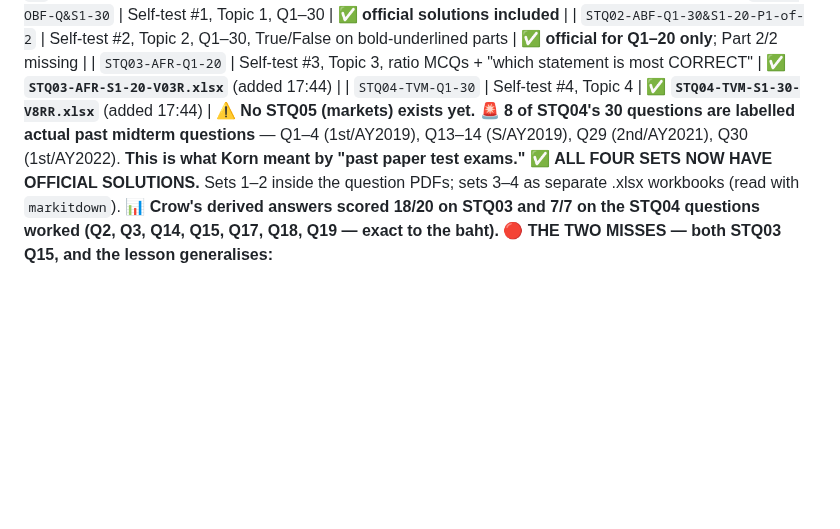
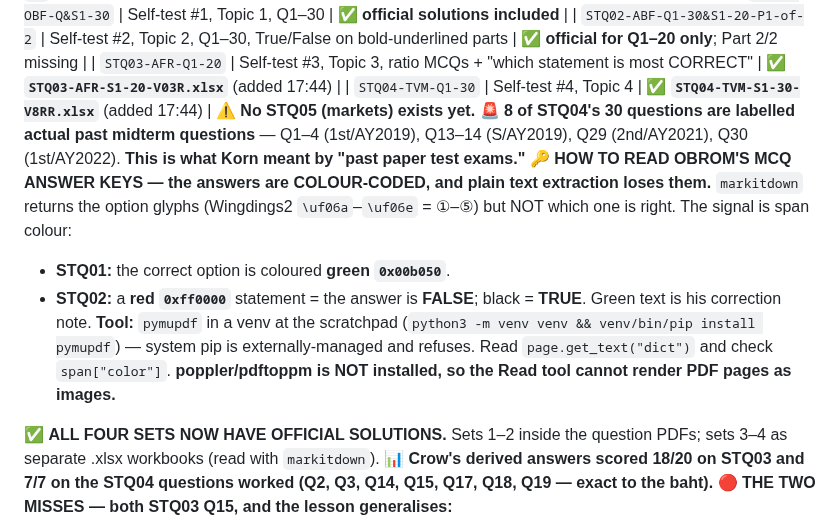
Before and after one commit to kornkritrse-byte/crow-config, a Markdown page: memory/project_midterms.md, the part around the change. GitHub-like rendering; blank space fills up the shorter version.

Commit message:
sync 2026-08-30 22:21

```diff
--- a/memory/project_midterms.md
+++ b/memory/project_midterms.md
@@ -456,6 +456,12 @@ Syllabus hours per topic (Lecture / Practical / Active-learning):
 | `STQ04-TVM-Q1-30` | Self-test #4, Topic 4 | ✅ **`STQ04-TVM-S1-30-V8RR.xlsx`** (added 17:44) |
 ⚠️ **No STQ05 (markets) exists yet.**
 🚨 **8 of STQ04's 30 questions are labelled actual past midterm questions** — Q1–4 (1st/AY2019), Q13–14 (S/AY2019), Q29 (2nd/AY2021), Q30 (1st/AY2022). **This is what Korn meant by "past paper test exams."**
+🔑 **HOW TO READ OBROM'S MCQ ANSWER KEYS — the answers are COLOUR-CODED, and plain text extraction loses them.**
+`markitdown` returns the option glyphs (Wingdings2 `\uf06a`–`\uf06e` = ①–⑤) but NOT which one is right. The signal is span colour:
+- **STQ01:** the correct option is coloured **green `0x00b050`**.
+- **STQ02:** a **red `0xff0000`** statement = the answer is **FALSE**; black = **TRUE**. Green text is his correction note.
+**Tool:** `pymupdf` in a venv at the scratchpad (`python3 -m venv venv && venv/bin/pip install pymupdf`) — system pip is externally-managed and refuses. Read `page.get_text("dict")` and check `span["color"]`. **poppler/pdftoppm is NOT installed, so the Read tool cannot render PDF pages as images.**
+
 ✅ **ALL FOUR SETS NOW HAVE OFFICIAL SOLUTIONS.** Sets 1–2 inside the question PDFs; sets 3–4 as separate .xlsx workbooks (read with `markitdown`).
 📊 **Crow's derived answers scored 18/20 on STQ03 and 7/7 on the STQ04 questions worked (Q2, Q3, Q14, Q15, Q17, Q18, Q19 — exact to the baht).**
 🔴 **THE TWO MISSES — both STQ03 Q15, and the lesson generalises:**
```
Also changed, not shown: memory/reference_artifacts.md (+1 -1 lines).
